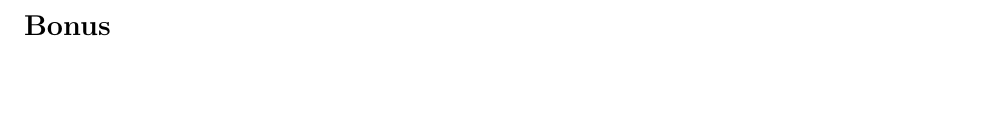
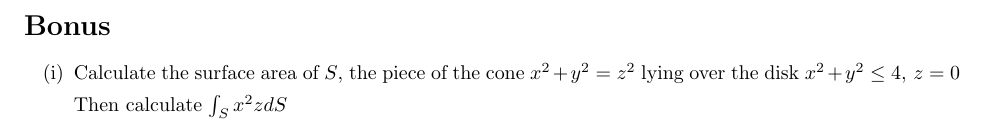
Before and after one commit to poonkeegan/school, a LaTeX document (matb42/a7.tex): part of page 9 of 9, cut so that both start at the same text, the shorter picture padded with empty space. Compiled offline with pdfLaTeX.

Commit message:
Mon Mar 12 18:16:03 EDT 2018

```diff
--- a/matb42/a7.tex
+++ b/matb42/a7.tex
@@ -241,4 +241,8 @@ Mar 13th 2018}
 \section*{Bonus}
 
 \begin{enumerate}[label=(\roman*)]
+    \item Calculate the surface area of $S$, the piece of the cone $x^2 + y^2 = z^2$ lying over the disk $x^2 + y^2 \leq 4,\, z=0$
+
+    Then calculate $\int_Sx^2zdS$
+\end{enumerate}
 \end{document}
```
Also changed, not shown: matb42/a7.pdf.
